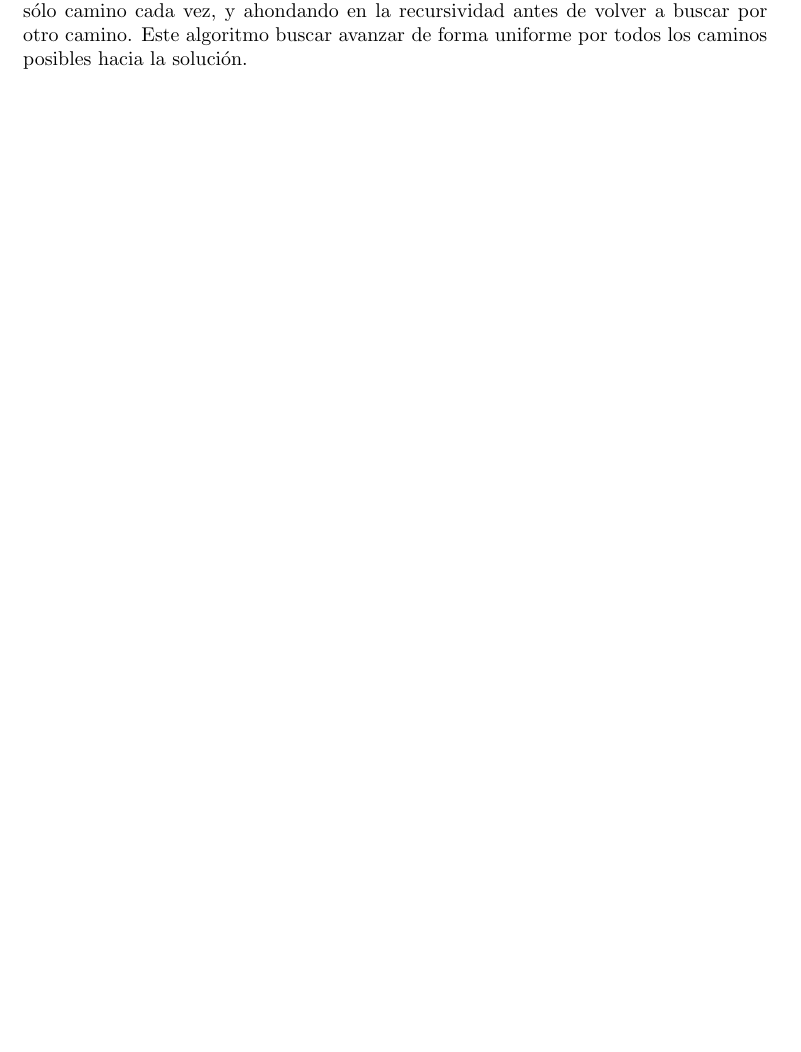
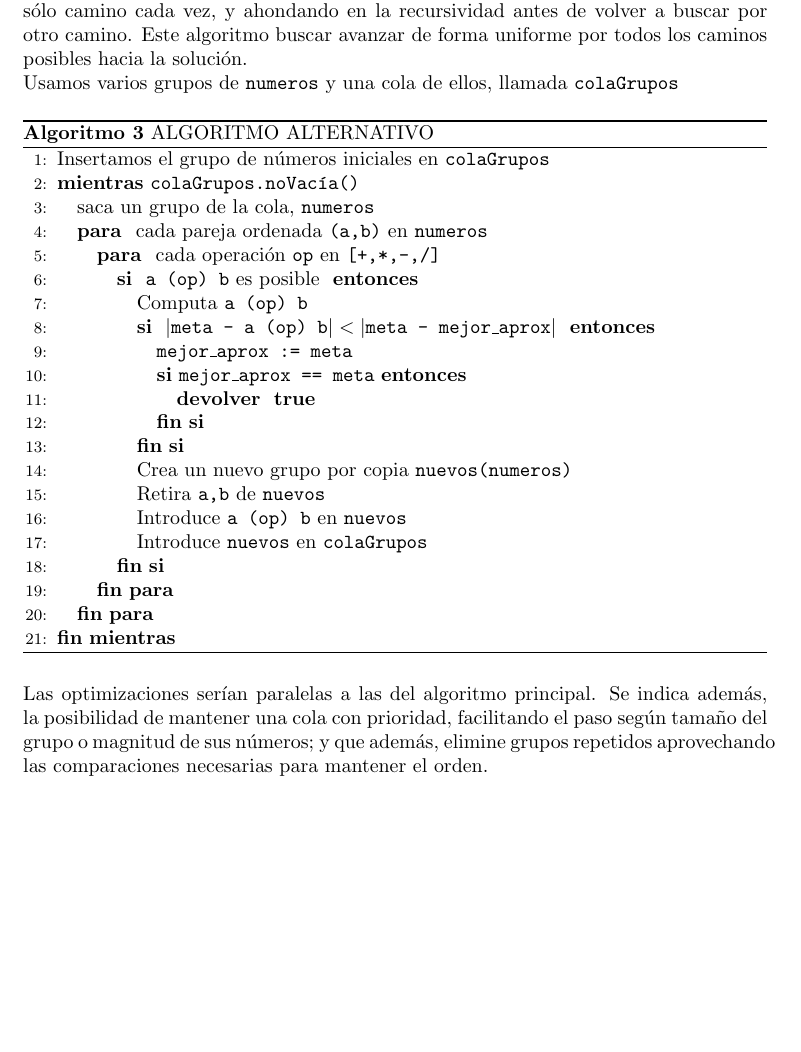
Before and after one commit to ncordon/RetoII, a LaTeX document (documentación/algoritmoReto.tex): part of page 8 of 14, cut so that both start at the same text, the shorter picture padded with empty space. Compiled offline with pdfLaTeX.

Commit message:
Algoritmo alternativo. Se enuncia el algoritmo basado en búsqueda en amplitud. Sin corregir.

```diff
--- a/documentación/algoritmoReto.tex
+++ b/documentación/algoritmoReto.tex
@@ -303,6 +303,42 @@ Los TDA empleados en la resolución del problema de las cifras han sido:\\
    en buscar una solución siguiendo un sólo camino cada vez, y ahondando en la recursividad antes de volver a buscar por otro camino.
    Este algoritmo buscar avanzar de forma uniforme por todos los caminos posibles hacia la solución.
 
+   Usamos varios grupos de \C++{numeros} y una cola de ellos, llamada \C++{colaGrupos}
+   \begin{algorithm}[H]
+   \begin{algorithmic}[1]
+
+	\STATE{Insertamos el grupo de números iniciales en \C++{colaGrupos}}
+	\WHILE{\C++{colaGrupos.noVacía()}}
+	    \STATE{saca un grupo de la cola, \C++{numeros}}
+	    \FOR{cada pareja ordenada \C++{(a,b)} en \C++{numeros}}
+	    \FOR{cada operación \C++{op} en \C++{[+,*,-,/]}}
+		\IF { \C++{a (op) b} es posible }
+				\STATE { Computa \C++{a (op) b}}
+				\IF { $|\C++{meta - a (op) b}| < |\C++{meta - mejor\_aprox}|$  }
+				\STATE {$\C++{mejor\_aprox := meta}$}
+				\IF {$\C++{mejor\_aprox == meta}$}
+				\RETURN \TRUE
+				\ENDIF
+				\ENDIF
+
+				\STATE { Crea un nuevo grupo por copia \C++{nuevos(numeros)}}
+				\STATE { Retira \C++{a,b} de \C++{nuevos} }
+				\STATE { Introduce \C++{a (op) b} en \C++ {nuevos} }
+				\STATE { Introduce \C++{nuevos} en \C++{colaGrupos}}
+
+		\ENDIF
+	    \ENDFOR
+	    \ENDFOR
+	\ENDWHILE
+
+   \end{algorithmic}
+   \caption{ALGORITMO ALTERNATIVO}
+   \label{Alternativo}
+   \end{algorithm}
+
+   Las optimizaciones serían paralelas a las del algoritmo principal. Se indica además, la posibilidad de mantener
+   una cola con prioridad, facilitando el paso según tamaño del grupo o magnitud de sus números; y que además, elimine
+   grupos repetidos aprovechando las comparaciones necesarias para mantener el orden.
 
    \newpage
    \section{Implementación}
```
Also changed, not shown: documentación/algoritmoReto.pdf.
